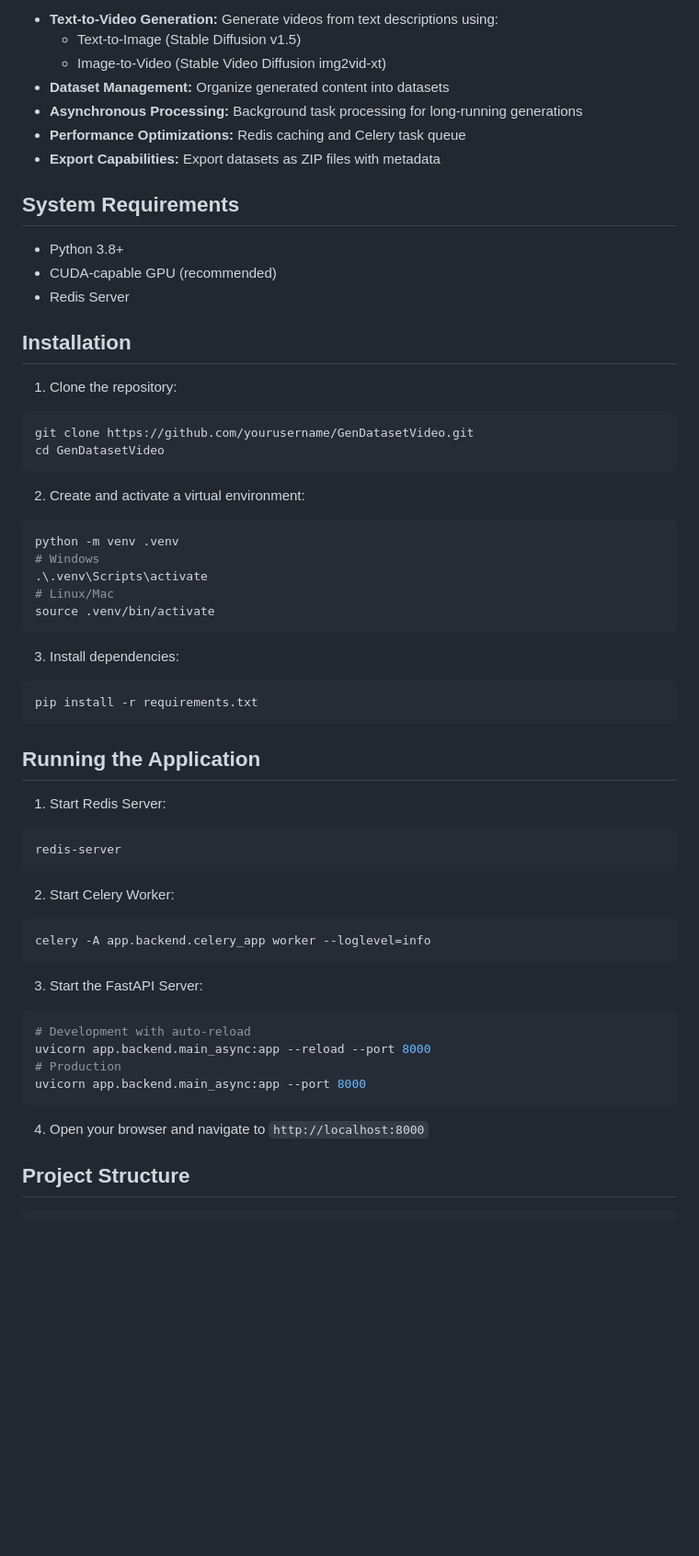
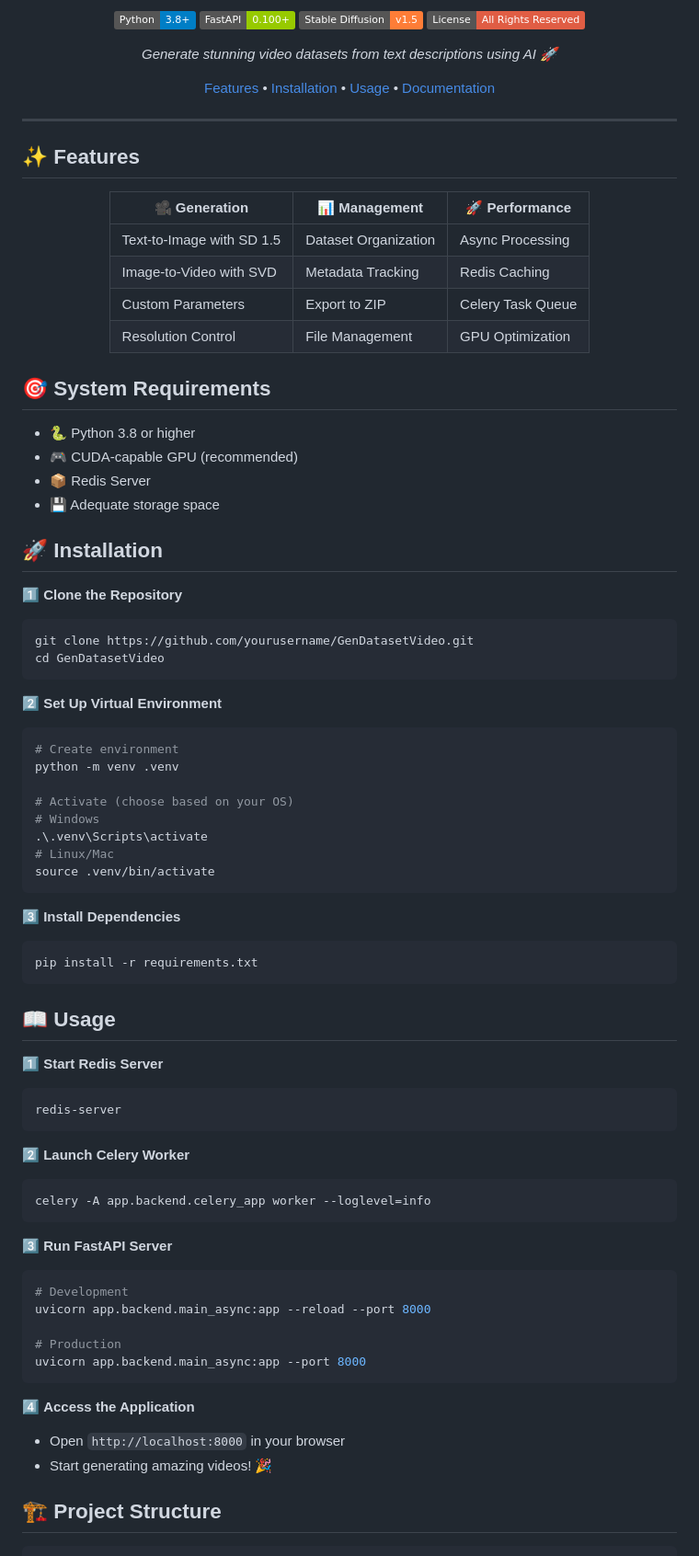
Before and after one commit to JonusNattapong/GenDatasetVideo, a Markdown page: README.md, the part around one of its changes. Shown at 92% size. GitHub-like rendering; badges without logos; blank space fills up the shorter version.

````diff
--- a/README.md
+++ b/README.md
@@ -6,62 +6,94 @@ A web application for generating video datasets using text prompts, powered by S
 
-- **Text-to-Video Generation:** Generate videos from text descriptions using:
-  - Text-to-Image (Stable Diffusion v1.5)
-  - Image-to-Video (Stable Video Diffusion img2vid-xt)
-- **Dataset Management:** Organize generated content into datasets
-- **Asynchronous Processing:** Background task processing for long-running generations
-- **Performance Optimizations:** Redis caching and Celery task queue
-- **Export Capabilities:** Export datasets as ZIP files with metadata
+[![Python](https://img.shields.io/badge/Python-3.8+-blue.svg)](https://www.python.org/downloads/)
+[![FastAPI](https://img.shields.io/badge/FastAPI-0.100+-green.svg)](https://fastapi.tiangolo.com/)
+[![Stable Diffusion](https://img.shields.io/badge/Stable_Diffusion-v1.5-orange.svg)](https://huggingface.co/runwayml/stable-diffusion-v1-5)
+[![License](https://img.shields.io/badge/License-All_Rights_Reserved-red.svg)](LICENSE)
 
-## System Requirements
+*Generate stunning video datasets from text descriptions using AI 🚀*
 
-- Python 3.8+
-- CUDA-capable GPU (recommended)
-- Redis Server
+[Features](#✨-features) • [Installation](#🚀-installation) • [Usage](#📖-usage) • [Documentation](#📚-documentation)
 
-## Installation
+</div>
 
-1. Clone the repository:
+---
+
+## ✨ Features
+
+<div align="center">
+
+| 🎥 Generation | 📊 Management | 🚀 Performance |
+|--------------|--------------|----------------|
+| Text-to-Image with SD 1.5 | Dataset Organization | Async Processing |
+| Image-to-Video with SVD | Metadata Tracking | Redis Caching |
+| Custom Parameters | Export to ZIP | Celery Task Queue |
+| Resolution Control | File Management | GPU Optimization |
+
+</div>
+
+## 🎯 System Requirements
+
+- 🐍 Python 3.8 or higher
+- 🎮 CUDA-capable GPU (recommended)
+- 📦 Redis Server
+- 💾 Adequate storage space
+
+## 🚀 Installation
+
+1️⃣ **Clone the Repository**
+
 ```bash
 git clone https://github.com/yourusername/GenDatasetVideo.git
 cd GenDatasetVideo
 ```
 
-2. Create and activate a virtual environment:
+2️⃣ **Set Up Virtual Environment**
+
 ```bash
+# Create environment
 python -m venv .venv
+
+# Activate (choose based on your OS)
 # Windows
 .\.venv\Scripts\activate
 # Linux/Mac
 source .venv/bin/activate
 ```
 
-3. Install dependencies:
+3️⃣ **Install Dependencies**
+
 ```bash
 pip install -r requirements.txt
 ```
 
-## Running the Application
+## 📖 Usage
 
-1. Start Redis Server:
+1️⃣ **Start Redis Server**
+
 ```bash
 redis-server
 ```
 
-2. Start Celery Worker:
+2️⃣ **Launch Celery Worker**
+
 ```bash
 celery -A app.backend.celery_app worker --loglevel=info
 ```
 
-3. Start the FastAPI Server:
+3️⃣ **Run FastAPI Server**
+
 ```bash
-# Development with auto-reload
+# Development
 uvicorn app.backend.main_async:app --reload --port 8000
+
 # Production
 uvicorn app.backend.main_async:app --port 8000
 ```
 
-4. Open your browser and navigate to `http://localhost:8000`
+4️⃣ **Access the Application**
 
-## Project Structure
+- Open `http://localhost:8000` in your browser
+- Start generating amazing videos! 🎉
+
+## 🏗️ Project Structure
 
 ```
````
Also changed, not shown: other parts of README.md (+54 -45 lines).
